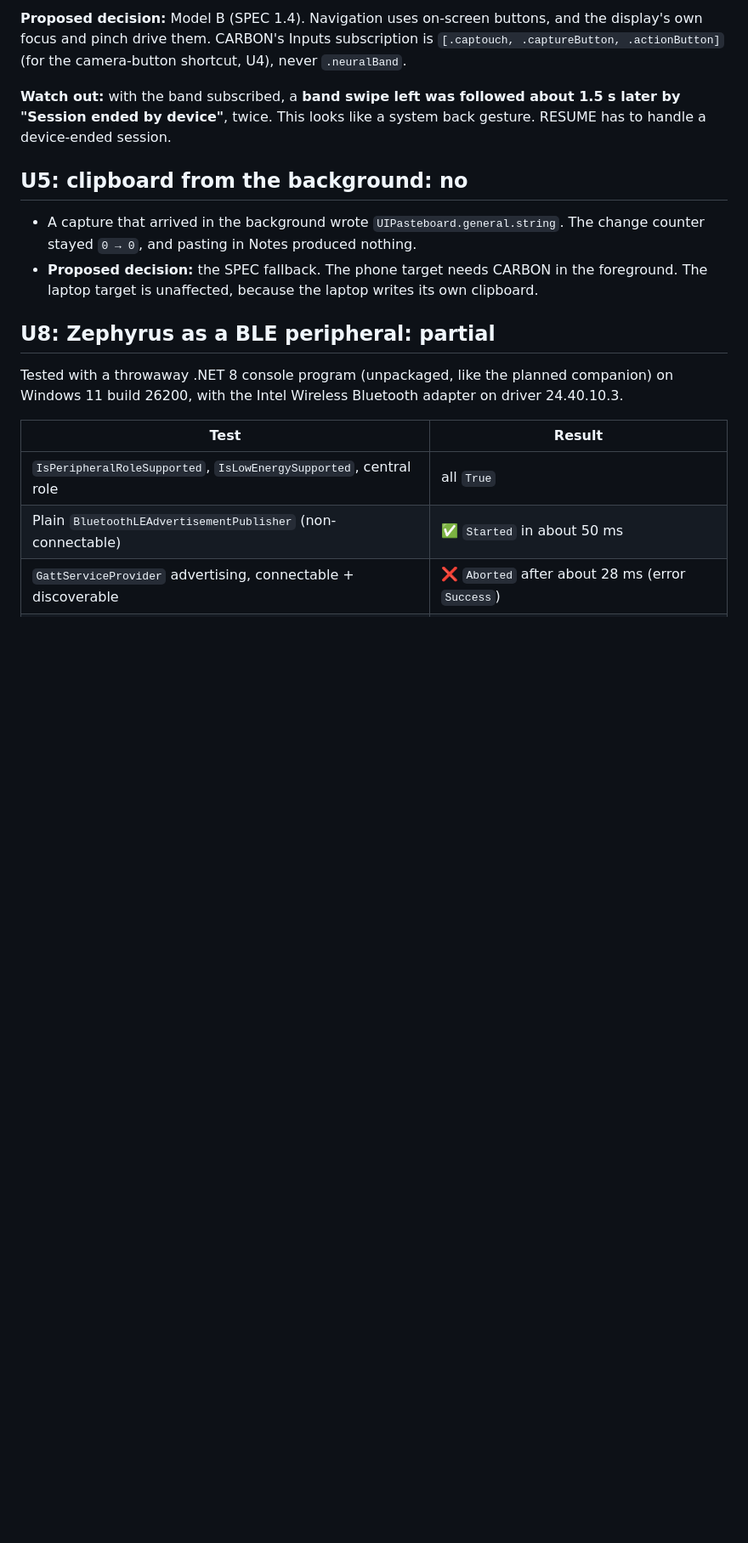
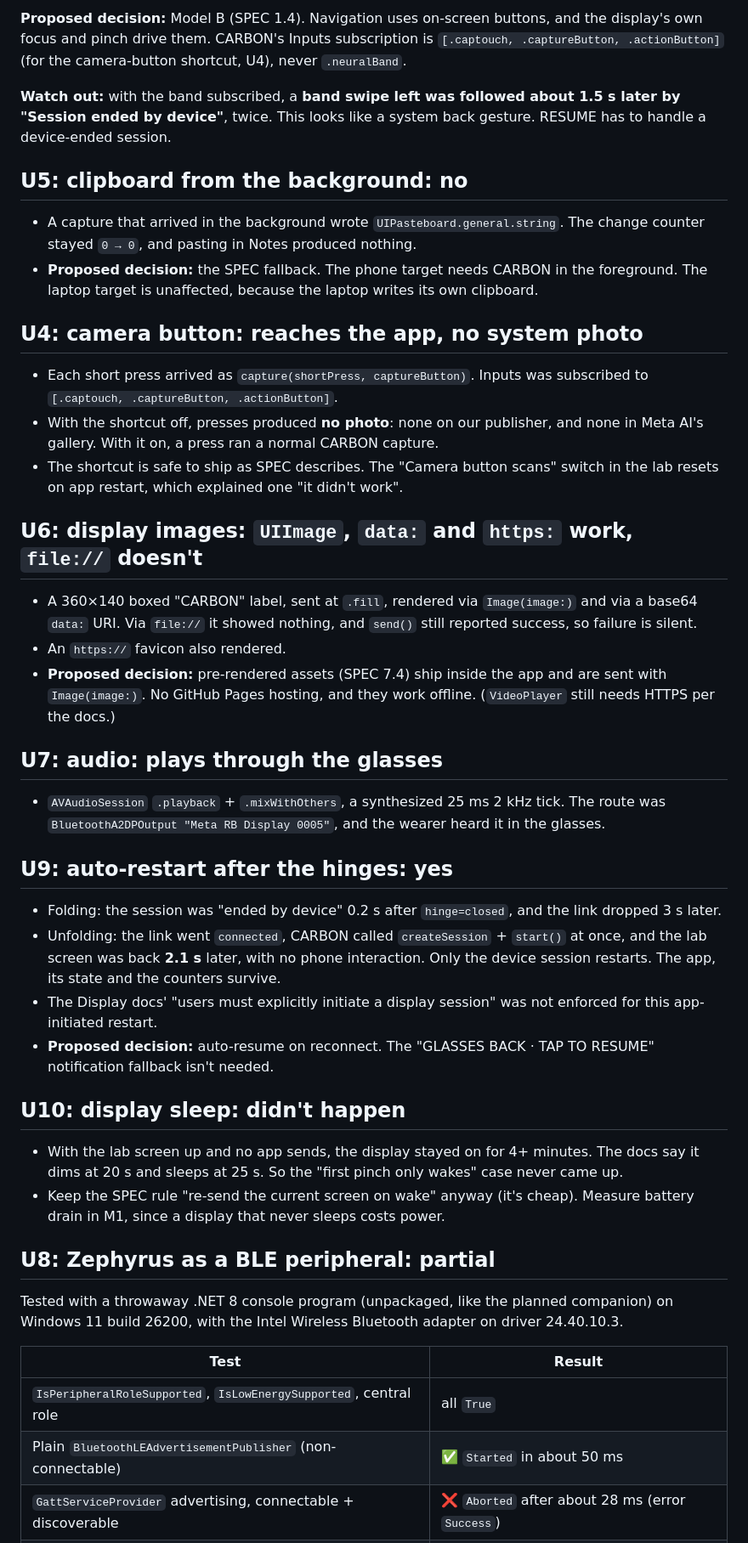
Before and after one commit to RRfyOfficial/CARBON, a Markdown page: docs/M0-REPORT.md, the part around one of its changes. Shown at 85% size. Rendered like a GitHub page; blank space fills up the shorter version.

```diff
--- a/docs/M0-REPORT.md
+++ b/docs/M0-REPORT.md
@@ -55,6 +57,34 @@ BirdSpotter warns that each photo transfer knocks the display and inputs offline
 
 - A capture that arrived in the background wrote `UIPasteboard.general.string`. The change counter stayed `0 → 0`, and pasting in Notes produced nothing.
 - **Proposed decision:** the SPEC fallback. The phone target needs CARBON in the foreground. The laptop target is unaffected, because the laptop writes its own clipboard.
+
+## U4: camera button: **reaches the app, no system photo**
+
+- Each short press arrived as `capture(shortPress, captureButton)`. Inputs was subscribed to `[.captouch, .captureButton, .actionButton]`.
+- With the shortcut off, presses produced **no photo**: none on our publisher, and none in Meta AI's gallery. With it on, a press ran a normal CARBON capture.
+- The shortcut is safe to ship as SPEC describes. The "Camera button scans" switch in the lab resets on app restart, which explained one "it didn't work".
+
+## U6: display images: **`UIImage`, `data:` and `https:` work, `file://` doesn't**
+
+- A 360×140 boxed "CARBON" label, sent at `.fill`, rendered via `Image(image:)` and via a base64 `data:` URI. Via `file://` it showed nothing, and `send()` still reported success, so failure is silent.
+- An `https://` favicon also rendered.
+- **Proposed decision:** pre-rendered assets (SPEC 7.4) ship inside the app and are sent with `Image(image:)`. No GitHub Pages hosting, and they work offline. (`VideoPlayer` still needs HTTPS per the docs.)
+
+## U7: audio: **plays through the glasses**
+
+- `AVAudioSession` `.playback` + `.mixWithOthers`, a synthesized 25 ms 2 kHz tick. The route was `BluetoothA2DPOutput "Meta RB Display 0005"`, and the wearer heard it in the glasses.
+
+## U9: auto-restart after the hinges: **yes**
+
+- Folding: the session was "ended by device" 0.2 s after `hinge=closed`, and the link dropped 3 s later.
+- Unfolding: the link went `connected`, CARBON called `createSession` + `start()` at once, and the lab screen was back **2.1 s** later, with no phone interaction. Only the device session restarts. The app, its state and the counters survive.
+- The Display docs' "users must explicitly initiate a display session" was not enforced for this app-initiated restart.
+- **Proposed decision:** auto-resume on reconnect. The "GLASSES BACK · TAP TO RESUME" notification fallback isn't needed.
+
+## U10: display sleep: **didn't happen**
+
+- With the lab screen up and no app sends, the display stayed on for 4+ minutes. The docs say it dims at 20 s and sleeps at 25 s. So the "first pinch only wakes" case never came up.
+- Keep the SPEC rule "re-send the current screen on wake" anyway (it's cheap). Measure battery drain in M1, since a display that never sleeps costs power.
 
 ## U8: Zephyrus as a BLE peripheral: **partial**
 
```
Also changed, not shown: other parts of docs/M0-REPORT.md (+33 -22 lines).
